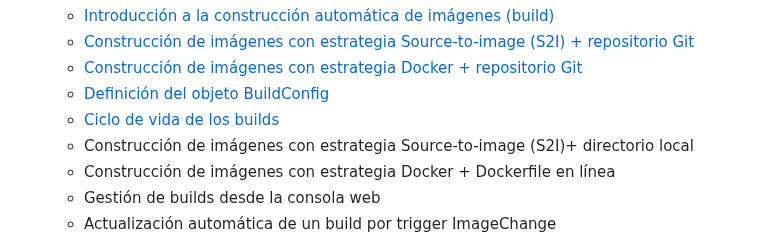
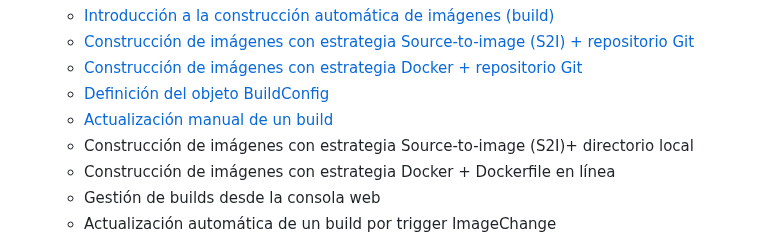
Before and after one commit to josedom24/curso_openshift_v4, a Markdown page: curso2/README.md, the part around the change. Drawn GitHub-style.

```diff
--- a/curso2/README.md
+++ b/curso2/README.md
@@ -39,7 +39,7 @@
 	* [Construcción de imágenes con estrategia Source-to-image (S2I) + repositorio Git](modulo5/s2i.md)
 	* [Construcción de imágenes con estrategia Docker + repositorio Git](modulo5/docker.md)
 	* [Definición del objeto BuildConfig](modulo5/buildconfig.md)
-	* [Ciclo de vida de los builds](modulo5/ciclo_vida.md)
+	* [Actualización manual de un build](modulo5/actualizacion.md)
 	* Construcción de imágenes con estrategia Source-to-image (S2I)+ directorio local
 	* Construcción de imágenes con estrategia Docker + Dockerfile en línea
 	* Gestión de builds desde la consola web
```
Also changed, not shown: curso2/modulo5/actualizacion.md (renamed from curso2/modulo5/ciclo_vida.md, +2 -2 lines).
